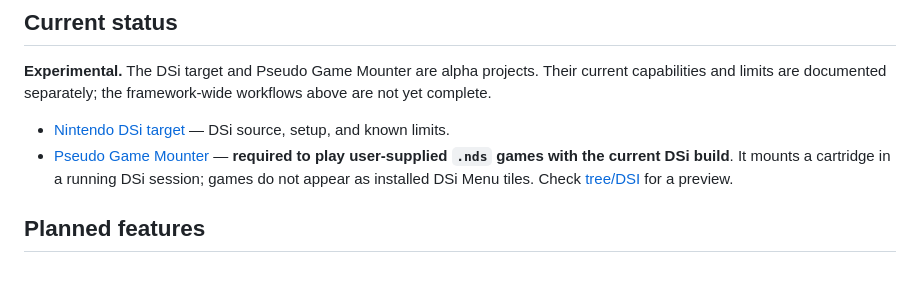
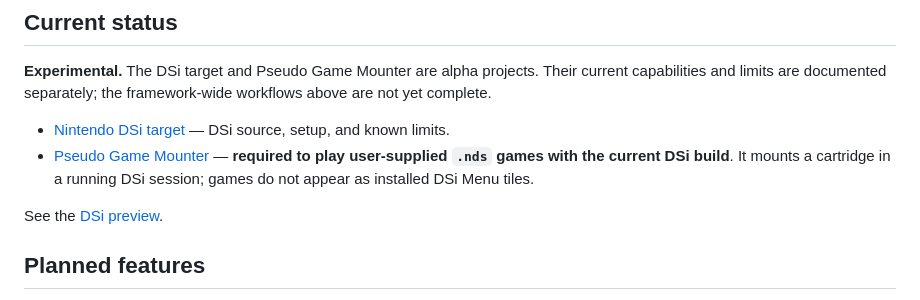
Before and after one commit to AC9892/ConsolePreservationFrontend, a Markdown page: README.md, the part around the change. Rendered like a GitHub page; blank space fills up the shorter version.

Commit message:
Tidy DSi preview link in README (webhook delivery test)

```diff
--- a/README.md
+++ b/README.md
@@ -30,7 +30,9 @@ CPF would be a user interface above a separate preservation data layer. The data
 
 - [Nintendo DSi target](https://github.com/AC9892/ConsolePreservationFrontend/tree/DSI) — DSi source, setup, and known limits.
 - [Pseudo Game Mounter](pseudo-game-mounter/README.md) — **required to play user-supplied `.nds` games with the current DSi build**. It mounts a cartridge in a running DSi session; games do not appear as installed DSi Menu tiles.
-Check [tree/DSI](https://github.com/AC9892/ConsolePreservationFrontend/tree/DSI#preview) for a preview.
+
+See the [DSi preview](https://github.com/AC9892/ConsolePreservationFrontend/tree/DSI#preview).
+
 ## Planned features
 
 - Inspectable manifests for hardware, firmware information, configuration, and storage.
```
